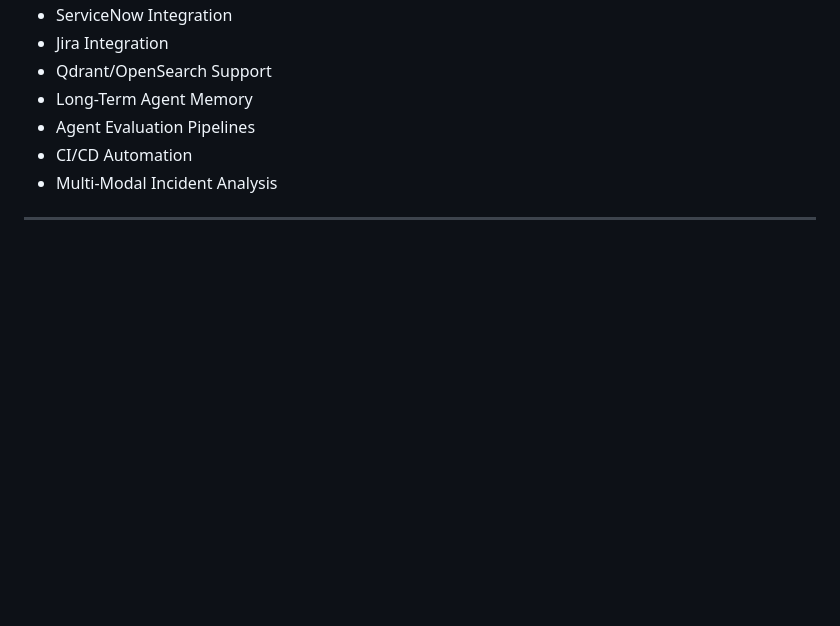
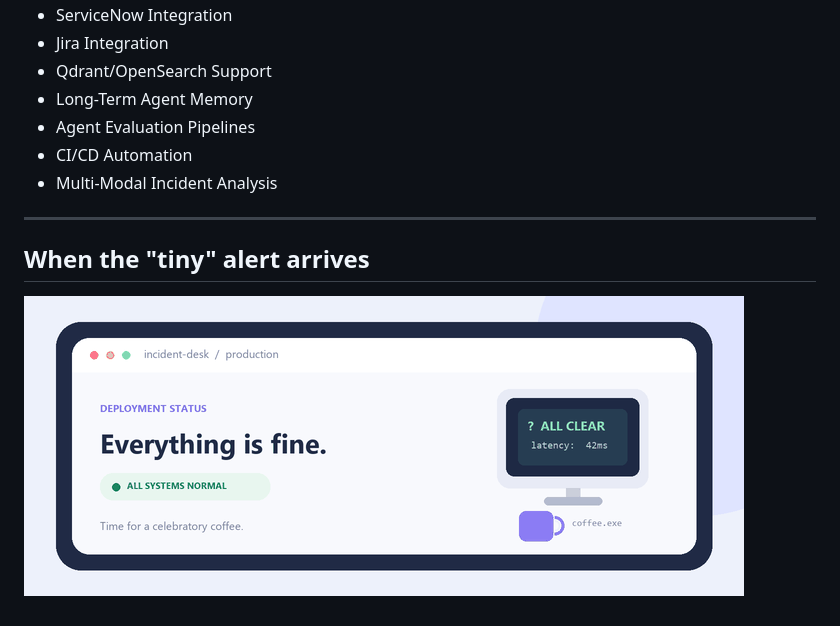
Before and after one commit to Ayush-Singh986/Agentic-Ai-Resolution-Plateform, a Markdown page: README.md, the part around the change. Rendered like a GitHub page; pictures changed too: assets/incident-desk-meme.gif (added); blank space fills up the shorter version.

Commit message:
Add incident response GIF to README
Co-authored-by: Copilot <223556219+Copilot@users.noreply.github.com>

```diff
--- a/README.md
+++ b/README.md
@@ -494,3 +494,6 @@ Create a new ECS task-definition revision using the new image tag, then update t
 * Multi-Modal Incident Analysis
 
 ---
+## When the "tiny" alert arrives
+
+![Everything was fine until the alert showed up](assets/incident-desk-meme.gif)
```
